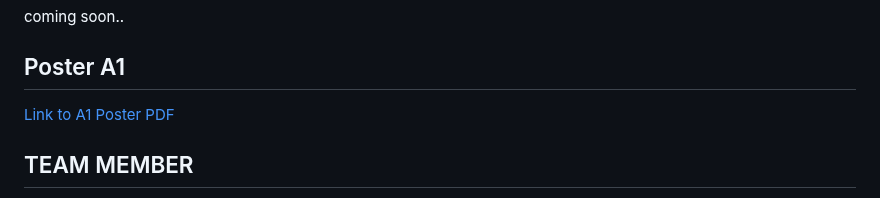
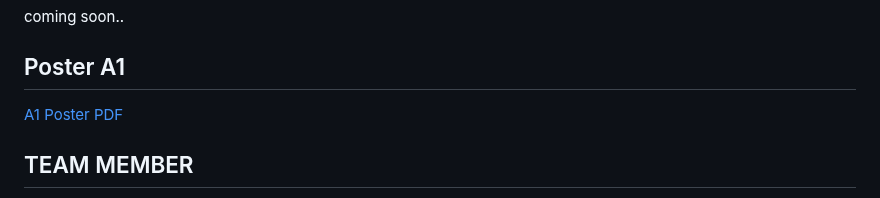
Before and after one commit to mallowdoodee/PhysicalComputingProject2024, a Markdown page: README.md, the part around the change. Rendered like a GitHub page.

```diff
--- a/README.md
+++ b/README.md
@@ -22,7 +22,7 @@ https://mallowdoodee.github.io/PhysicalComputingProject2024/web/index
 coming soon..
 
 ## Poster A1
-[Link to A1 Poster PDF](A1%20Poster.pdf)
+[A1 Poster PDF](A1%20Poster.pdf)
 
 ## TEAM MEMBER
 * 66070127 พรทิพย์ สอนสุจิตรา
```
